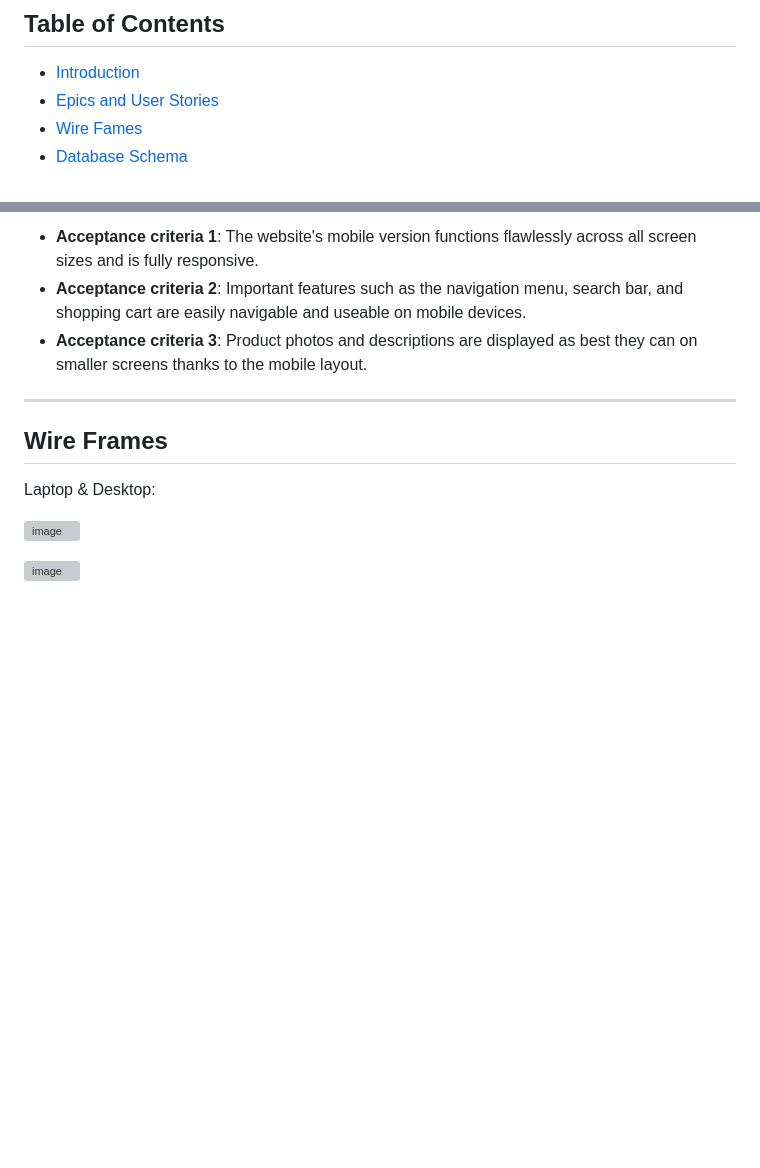
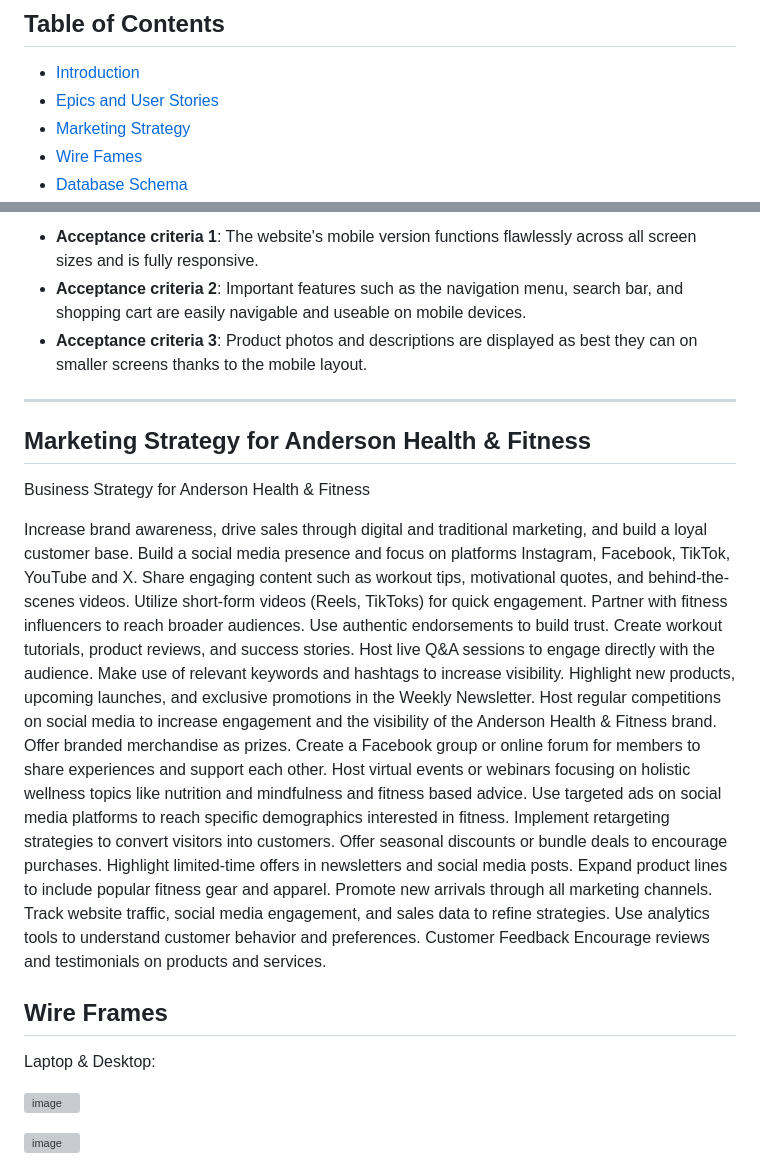
Before and after one commit to 010001000100000101000001/anderson_health_fitness, a Markdown page: README.md, 2 parts joined by grey strips. Drawn GitHub-style; blank space fills up the shorter version; grey boxes are pictures that could not be loaded.

Commit message:
Update README.md/ Add  marketing strategy

```diff
--- a/README.md
+++ b/README.md
@@ -11,6 +11,7 @@ This is my fifth project in Code Institute Diploma in Software Development with
 
 - [Introduction](#introduction)
 - [Epics and User Stories](#epics-and-user-stories)
+- [Marketing Strategy](#marketing-strategy)
 - [Wire Fames](#wire-frames)
 - [Database Schema](#database-schema)
 - [Features](#features)
@@ -173,6 +174,31 @@ As a **Mobile Site User**, I can **view my profile on the go by simply accessing
 - **Acceptance criteria 2**: Important features such as the navigation menu, search bar, and shopping cart are easily navigable and useable on mobile devices.
 - **Acceptance criteria 3**: Product photos and descriptions are displayed as best they can on smaller screens thanks to the mobile layout.
 ---
+
+## Marketing Strategy for Anderson Health & Fitness
+
+Business Strategy for Anderson Health & Fitness
+
+Increase brand awareness, drive sales through digital and traditional marketing, and build a loyal customer base.
+Build a social media presence and focus on platforms Instagram, Facebook, TikTok, YouTube and X.
+Share engaging content such as workout tips, motivational quotes, and behind-the-scenes videos. Utilize short-form videos (Reels, TikToks) for quick engagement.
+Partner with fitness influencers to reach broader audiences. Use authentic endorsements to build trust.
+Create workout tutorials, product reviews, and success stories. Host live Q&A sessions to engage directly with the audience.
+Make use of relevant keywords and hashtags to increase visibility.
+Highlight new products, upcoming launches, and exclusive promotions in the Weekly Newsletter.
+Host regular competitions on social media to increase engagement and the visibility of  the Anderson Health & Fitness brand. Offer branded merchandise as prizes.
+Create a Facebook group or online forum for members to share experiences and support each other.
+Host virtual events or webinars focusing on holistic wellness topics like nutrition and mindfulness and fitness based advice.
+Use targeted ads on social media platforms to reach specific demographics interested in fitness.
+Implement retargeting strategies to convert visitors into customers.
+Offer seasonal discounts or bundle deals to encourage purchases.
+Highlight limited-time offers in newsletters and social media posts.
+Expand product lines to include popular fitness gear and apparel.
+Promote new arrivals through all marketing channels.
+Track website traffic, social media engagement, and sales data to refine strategies.
+Use analytics tools to understand customer behavior and preferences.
+Customer Feedback
+Encourage reviews and testimonials on products and services.
 
 ## Wire Frames
 
```
